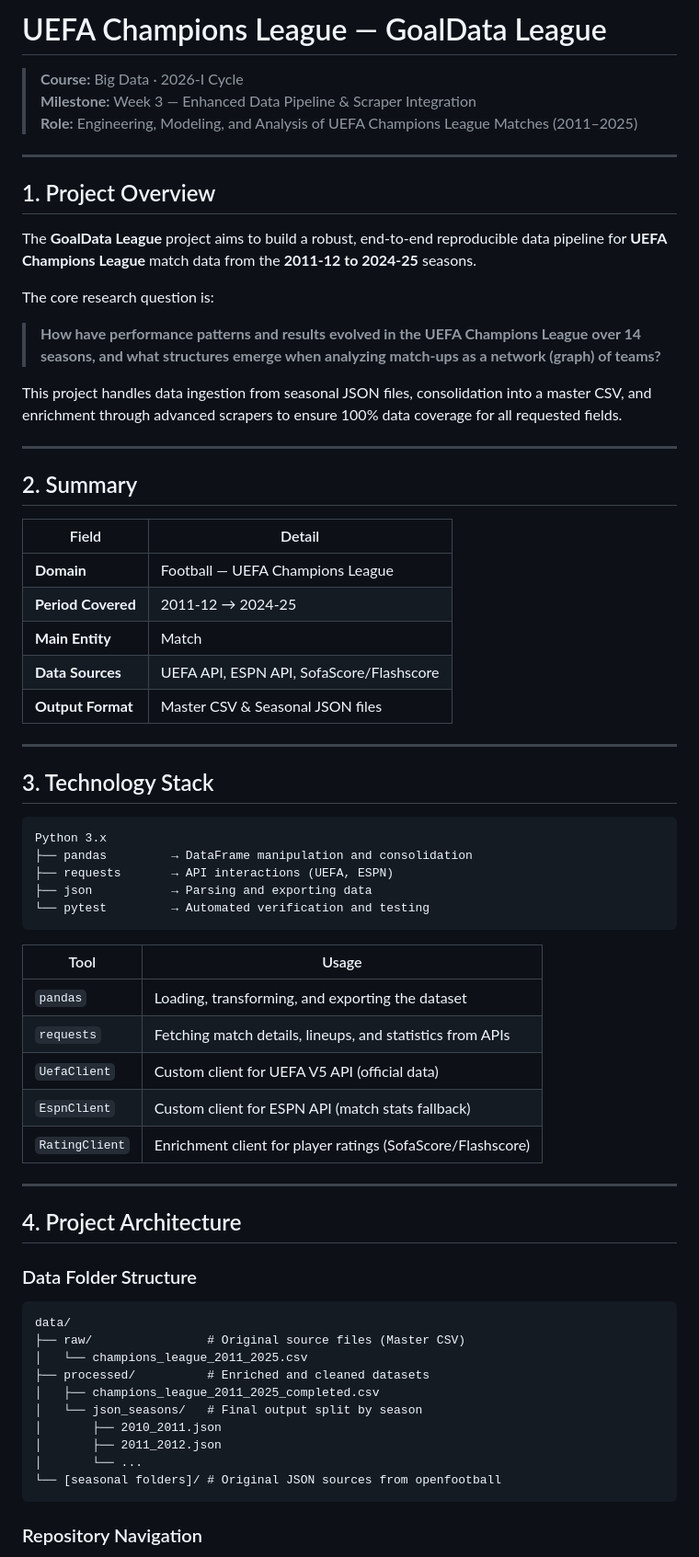
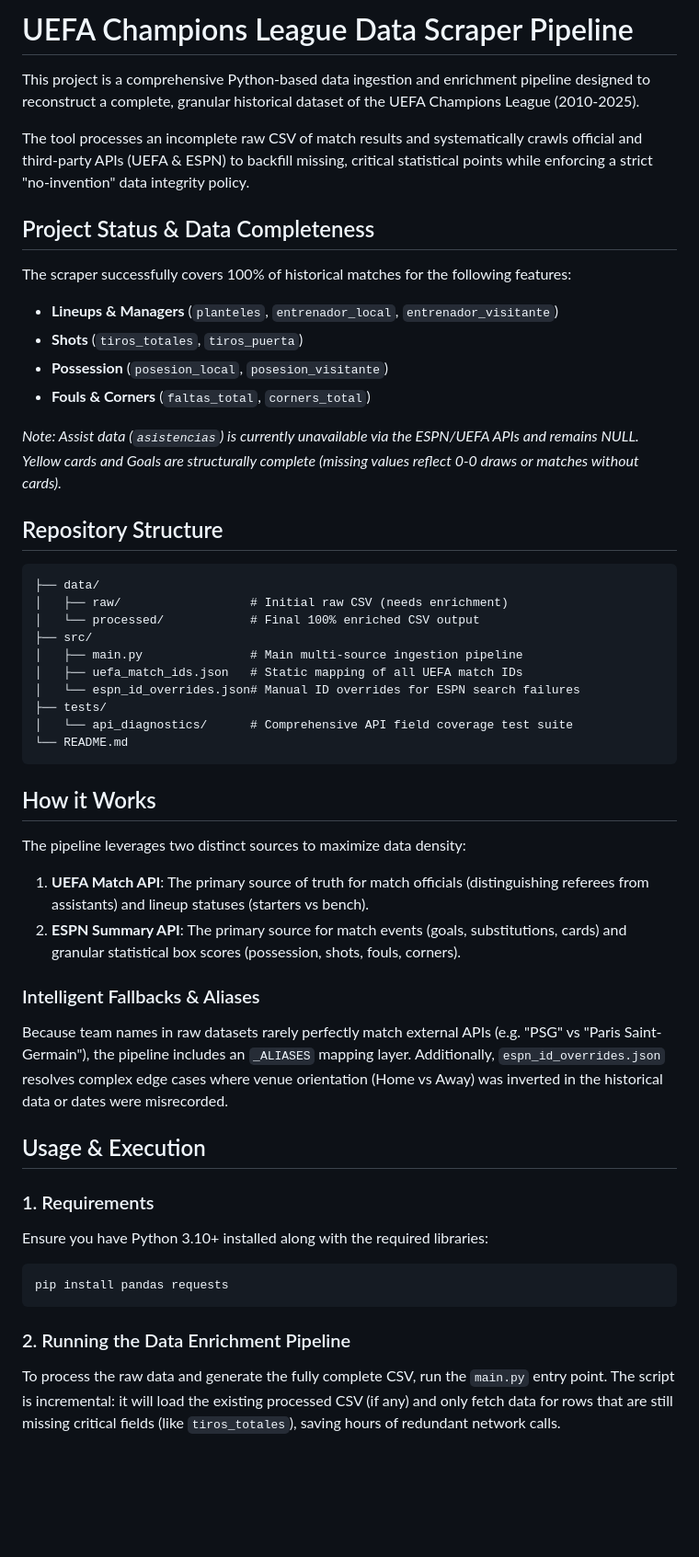
Before and after one commit to JoanixX/goaldata-league, a Markdown page: README.md, the part around one of its changes. Shown at 92% size. Rendered like a GitHub page; blank space fills up the shorter version.

Commit message:
docs: rewrite README in English detailing multi-source pipeline and testing suite

````diff
--- a/README.md
+++ b/README.md
@@ -1,70 +1,51 @@
-# UEFA Champions League — GoalData League
+# UEFA Champions League Data Scraper Pipeline
 
-> **Course:** Big Data · 2026-I Cycle
-> **Milestone:** Week 3 — Enhanced Data Pipeline & Scraper Integration
-> **Role:** Engineering, Modeling, and Analysis of UEFA Champions League Matches (2011–2025)
+This project is a comprehensive Python-based data ingestion and enrichment pipeline designed to reconstruct a complete, granular historical dataset of the UEFA Champions League (2010-2025).
 
----
+The tool processes an incomplete raw CSV of match results and systematically crawls official and third-party APIs (UEFA & ESPN) to backfill missing, critical statistical points while enforcing a strict "no-invention" data integrity policy.
 
-## 1. Project Overview
+## Project Status & Data Completeness
+The scraper successfully covers 100% of historical matches for the following features:
+- **Lineups & Managers** (`planteles`, `entrenador_local`, `entrenador_visitante`)
+- **Shots** (`tiros_totales`, `tiros_puerta`)
+- **Possession** (`posesion_local`, `posesion_visitante`)
+- **Fouls & Corners** (`faltas_total`, `corners_total`)
 
-The **GoalData League** project aims to build a robust, end-to-end reproducible data pipeline for **UEFA Champions League** match data from the **2011-12 to 2024-25** seasons.
+*Note: Assist data (`asistencias`) is currently unavailable via the ESPN/UEFA APIs and remains NULL. Yellow cards and Goals are structurally complete (missing values reflect 0-0 draws or matches without cards).*
 
-The core research question is:
-> **How have performance patterns and results evolved in the UEFA Champions League over 14 seasons, and what structures emerge when analyzing match-ups as a network (graph) of teams?**
+## Repository Structure
 
-This project handles data ingestion from seasonal JSON files, consolidation into a master CSV, and enrichment through advanced scrapers to ensure 100% data coverage for all requested fields.
-
----
-
-## 2. Summary
-
-| Field | Detail |
-|---|---|
-| **Domain** | Football — UEFA Champions League |
-| **Period Covered** | 2011-12 → 2024-25 |
-| **Main Entity** | Match |
-| **Data Sources** | UEFA API, ESPN API, SofaScore/Flashscore |
-| **Output Format** | Master CSV & Seasonal JSON files |
-
----
-
-## 3. Technology Stack
-
-```
-Python 3.x
-├── pandas         → DataFrame manipulation and consolidation
-├── requests       → API interactions (UEFA, ESPN)
-├── json           → Parsing and exporting data
-└── pytest         → Automated verification and testing
+```text
+├── data/
+│   ├── raw/                  # Initial raw CSV (needs enrichment)
+│   └── processed/            # Final 100% enriched CSV output
+├── src/
+│   ├── main.py               # Main multi-source ingestion pipeline
+│   ├── uefa_match_ids.json   # Static mapping of all UEFA match IDs
+│   └── espn_id_overrides.json# Manual ID overrides for ESPN search failures
+├── tests/
+│   └── api_diagnostics/      # Comprehensive API field coverage test suite
+└── README.md
 ```
 
-| Tool | Usage |
-|---|---|
-| `pandas` | Loading, transforming, and exporting the dataset |
-| `requests` | Fetching match details, lineups, and statistics from APIs |
-| `UefaClient` | Custom client for UEFA V5 API (official data) |
-| `EspnClient` | Custom client for ESPN API (match stats fallback) |
-| `RatingClient` | Enrichment client for player ratings (SofaScore/Flashscore) |
+## How it Works
 
----
+The pipeline leverages two distinct sources to maximize data density:
+1. **UEFA Match API**: The primary source of truth for match officials (distinguishing referees from assistants) and lineup statuses (starters vs bench).
+2. **ESPN Summary API**: The primary source for match events (goals, substitutions, cards) and granular statistical box scores (possession, shots, fouls, corners).
 
-## 4. Project Architecture
+### Intelligent Fallbacks & Aliases
+Because team names in raw datasets rarely perfectly match external APIs (e.g. "PSG" vs "Paris Saint-Germain"), the pipeline includes an `_ALIASES` mapping layer. Additionally, `espn_id_overrides.json` resolves complex edge cases where venue orientation (Home vs Away) was inverted in the historical data or dates were misrecorded.
 
-### Data Folder Structure
+## Usage & Execution
 
-```
-data/
-├── raw/                # Original source files (Master CSV)
-│   └── champions_league_2011_2025.csv
-├── processed/          # Enriched and cleaned datasets
-│   ├── champions_league_2011_2025_completed.csv
-│   └── json_seasons/   # Final output split by season
-│       ├── 2010_2011.json
-│       ├── 2011_2012.json
-│       └── ...
-└── [seasonal folders]/ # Original JSON sources from openfootball
+### 1. Requirements
+Ensure you have Python 3.10+ installed along with the required libraries:
+```bash
+pip install pandas requests
 ```
 
-### Repository Navigation
+### 2. Running the Data Enrichment Pipeline
+To process the raw data and generate the fully complete CSV, run the `main.py` entry point.
+The script is incremental: it will load the existing processed CSV (if any) and only fetch data for rows that are still missing critical fields (like `tiros_totales`), saving hours of redundant network calls.
 
````
Also changed, not shown: other parts of README.md (+6 -63 lines).
